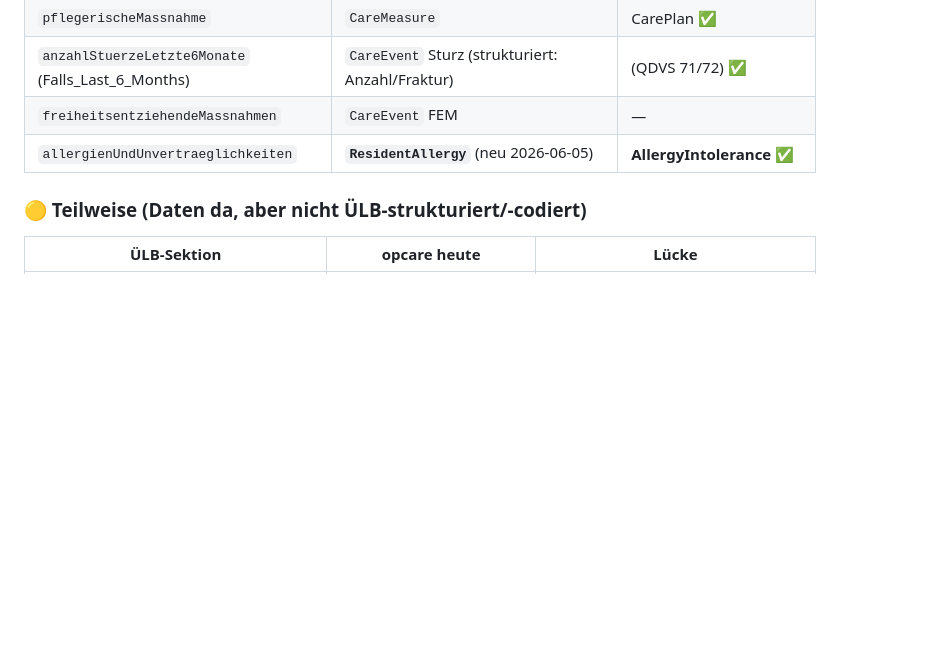
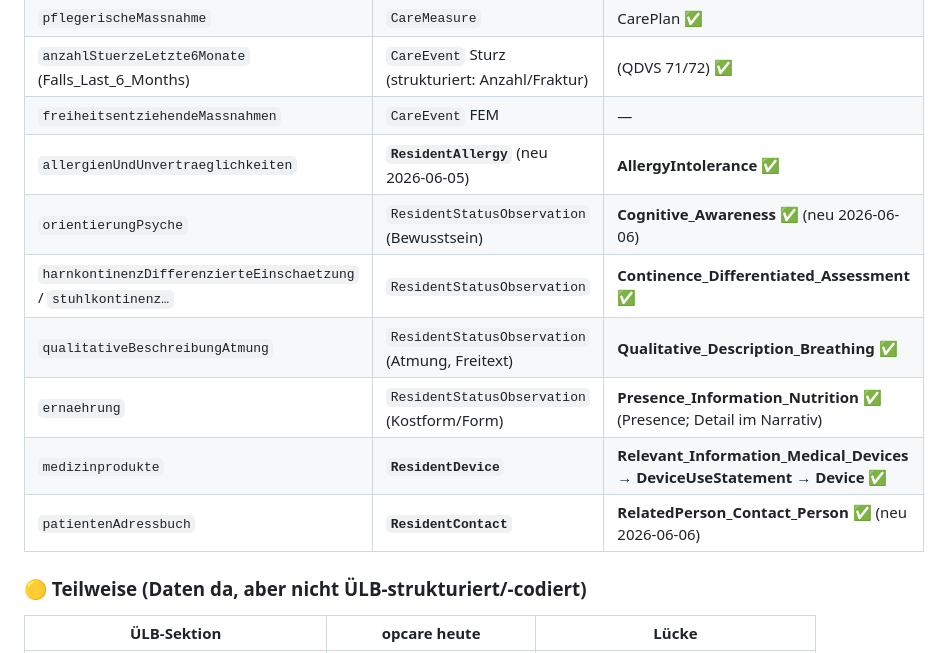
Before and after one commit to Nileneb/opcare, a Markdown page: docs/specs/2026-06-05-ulb-mio-gap.md, the part around one of its changes. Rendered like a GitHub page; blank space fills up the shorter version.

```diff
--- a/docs/specs/2026-06-05-ulb-mio-gap.md
+++ b/docs/specs/2026-06-05-ulb-mio-gap.md
@@ -40,6 +41,12 @@ Kontinenz/Ernährung, soziale Felder).
 | `anzahlStuerzeLetzte6Monate` (Falls_Last_6_Months) | `CareEvent` Sturz (strukturiert: Anzahl/Fraktur) | (QDVS 71/72) ✅ |
 | `freiheitsentziehendeMassnahmen` | `CareEvent` FEM | — |
 | `allergienUndUnvertraeglichkeiten` | **`ResidentAllergy`** (neu 2026-06-05) | **AllergyIntolerance ✅** |
+| `orientierungPsyche` | `ResidentStatusObservation` (Bewusstsein) | **Cognitive_Awareness ✅** (neu 2026-06-06) |
+| `harnkontinenzDifferenzierteEinschaetzung` / `stuhlkontinenz…` | `ResidentStatusObservation` | **Continence_Differentiated_Assessment ✅** |
+| `qualitativeBeschreibungAtmung` | `ResidentStatusObservation` (Atmung, Freitext) | **Qualitative_Description_Breathing ✅** |
+| `ernaehrung` | `ResidentStatusObservation` (Kostform/Form) | **Presence_Information_Nutrition ✅** (Presence; Detail im Narrativ) |
+| `medizinprodukte` | **`ResidentDevice`** | **Relevant_Information_Medical_Devices → DeviceUseStatement → Device ✅** |
+| `patientenAdressbuch` | **`ResidentContact`** | **RelatedPerson_Contact_Person ✅** (neu 2026-06-06) |
 
 ### 🟡 Teilweise (Daten da, aber nicht ÜLB-strukturiert/-codiert)
 
```
Also changed, not shown: other parts of docs/specs/2026-06-05-ulb-mio-gap.md (+34 -20 lines), docs/roadmap-ti-fhir.md (+5 -4 lines).
